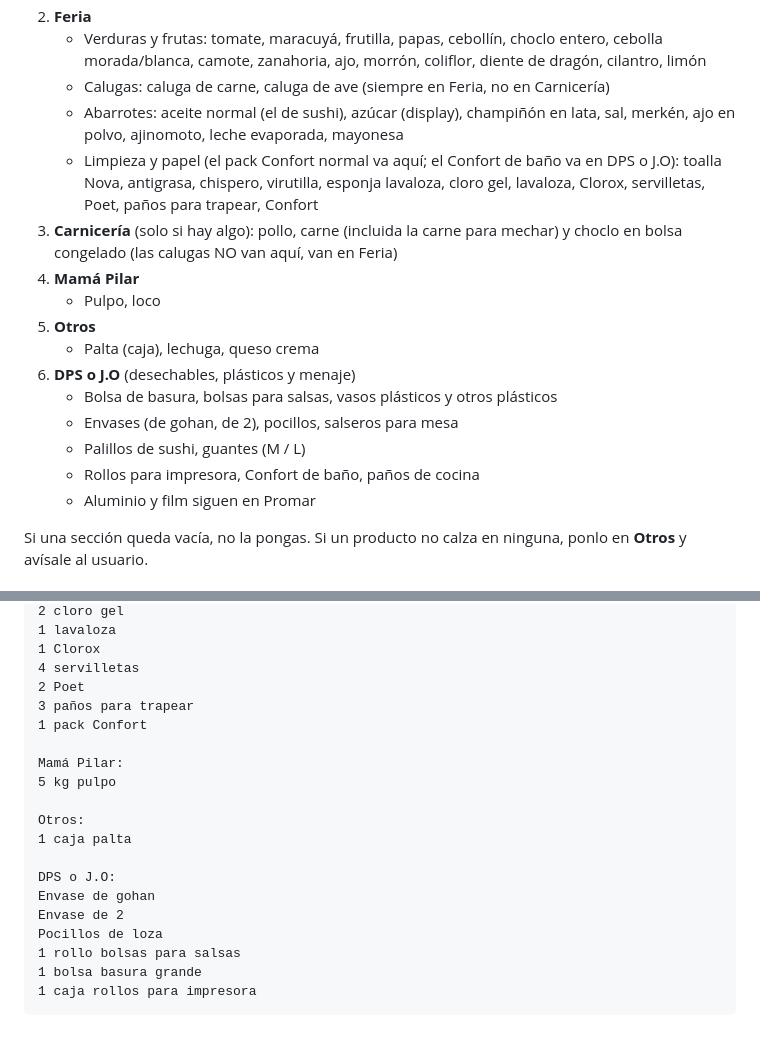
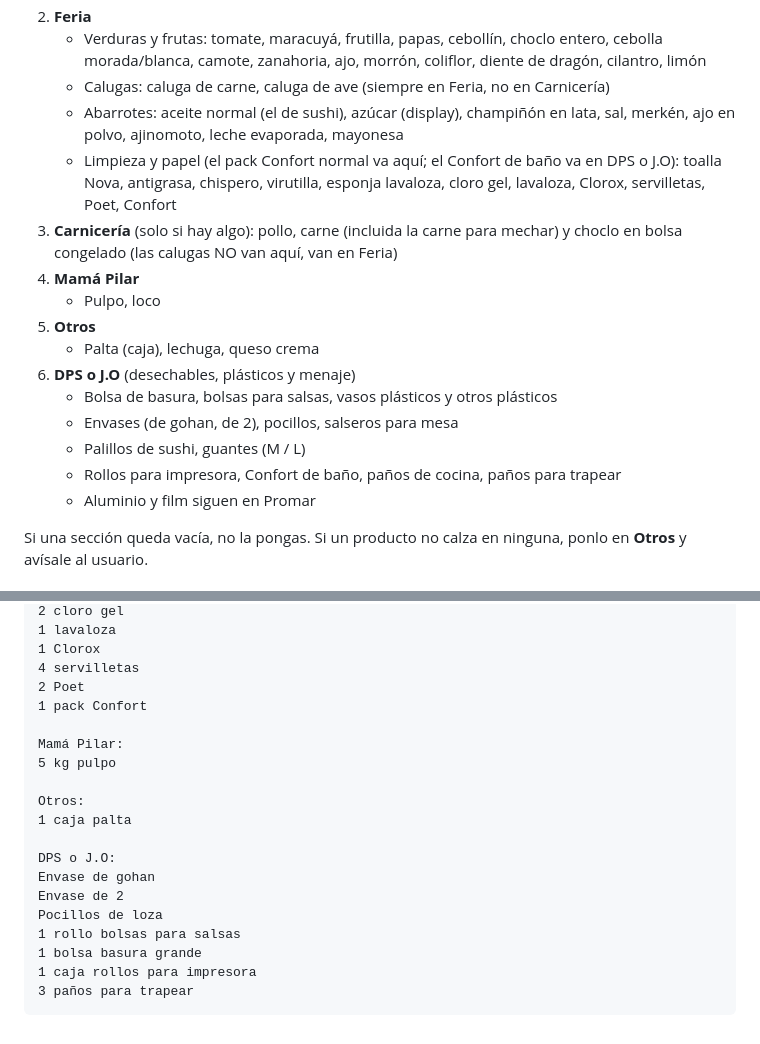
Before and after one commit to pabloefi22/Sushi-ap, a Markdown page: CLAUDE.md, 2 parts joined by grey strips. Rendered like a GitHub page.

Commit message:
Paños para trapear van en DPS o J.O
Co-Authored-By: Claude Opus 5.5 <noreply@anthropic.com>
Claude-Session: https://claude.ai/code/session_01Nu9o1Ku6HNb5DtnC2N6dGC

````diff
--- a/CLAUDE.md
+++ b/CLAUDE.md
@@ -28,7 +28,7 @@ Si el usuario no indica la fecha, usa la fecha del día del pedido.
    - Verduras y frutas: tomate, maracuyá, frutilla, papas, cebollín, choclo entero, cebolla morada/blanca, camote, zanahoria, ajo, morrón, coliflor, diente de dragón, cilantro, limón
    - Calugas: caluga de carne, caluga de ave (siempre en Feria, no en Carnicería)
    - Abarrotes: aceite normal (el de sushi), azúcar (display), champiñón en lata, sal, merkén, ajo en polvo, ajinomoto, leche evaporada, mayonesa
-   - Limpieza y papel (el pack Confort normal va aquí; el Confort de baño va en DPS o J.O): toalla Nova, antigrasa, chispero, virutilla, esponja lavaloza, cloro gel, lavaloza, Clorox, servilletas, Poet, paños para trapear, Confort
+   - Limpieza y papel (el pack Confort normal va aquí; el Confort de baño va en DPS o J.O): toalla Nova, antigrasa, chispero, virutilla, esponja lavaloza, cloro gel, lavaloza, Clorox, servilletas, Poet, Confort
 3. **Carnicería** (solo si hay algo): pollo, carne (incluida la carne para mechar) y choclo en bolsa congelado (las calugas NO van aquí, van en Feria)
 4. **Mamá Pilar**
    - Pulpo, loco
@@ -38,7 +38,7 @@ Si el usuario no indica la fecha, usa la fecha del día del pedido.
    - Bolsa de basura, bolsas para salsas, vasos plásticos y otros plásticos
    - Envases (de gohan, de 2), pocillos, salseros para mesa
    - Palillos de sushi, guantes (M / L)
-   - Rollos para impresora, Confort de baño, paños de cocina
+   - Rollos para impresora, Confort de baño, paños de cocina, paños para trapear
    - Aluminio y film siguen en Promar
 
 Si una sección queda vacía, no la pongas. Si un producto no calza en ninguna, ponlo en **Otros** y avísale al usuario.
@@ -94,7 +94,6 @@ Feria:
 1 Clorox
 4 servilletas
 2 Poet
-3 paños para trapear
 1 pack Confort
 
 Mamá Pilar:
@@ -110,4 +109,5 @@ Pocillos de loza
 1 rollo bolsas para salsas
 1 bolsa basura grande
 1 caja rollos para impresora
+3 paños para trapear
 ```
````
